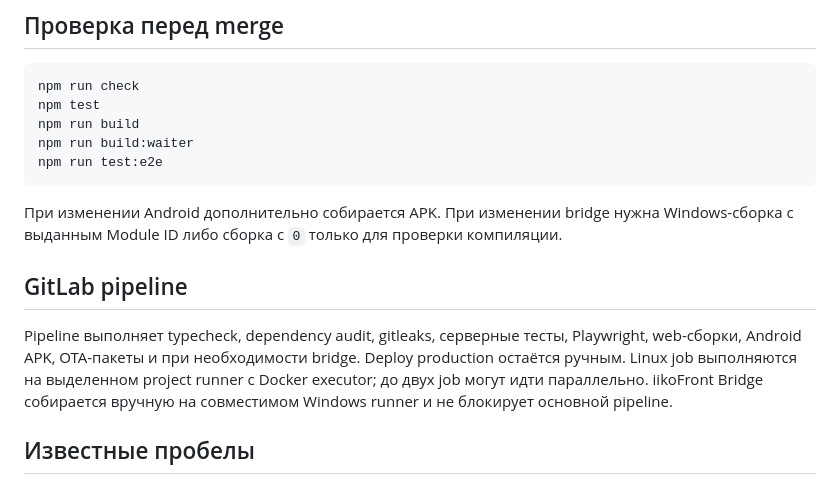
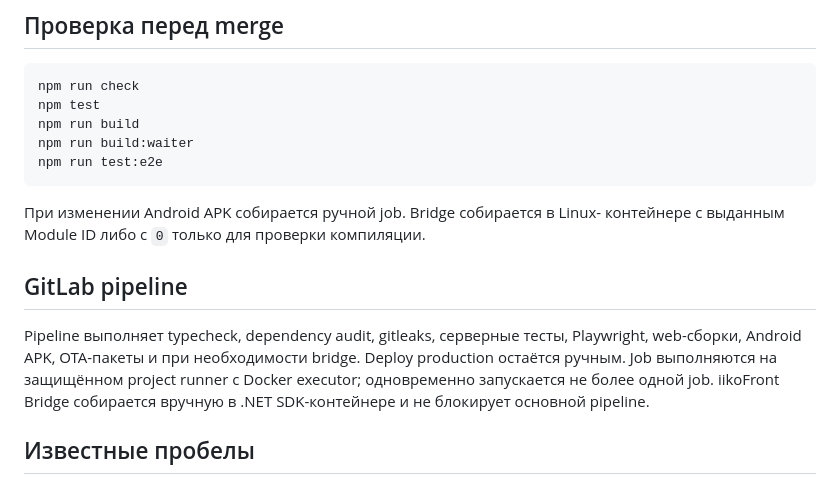
Before and after one commit to fishing53/zakaz-bb, a Markdown page: docs/TESTING.md, the part around the change. Drawn GitHub-style.

````diff
--- a/docs/TESTING.md
+++ b/docs/TESTING.md
@@ -70,17 +70,16 @@ npm run build:waiter
 npm run test:e2e
 ```
 
-При изменении Android дополнительно собирается APK. При изменении bridge нужна
-Windows-сборка с выданным Module ID либо сборка с `0` только для проверки
-компиляции.
+При изменении Android APK собирается ручной job. Bridge собирается в Linux-
+контейнере с выданным Module ID либо с `0` только для проверки компиляции.
 
 ## GitLab pipeline
 
 Pipeline выполняет typecheck, dependency audit, gitleaks, серверные тесты,
 Playwright, web-сборки, Android APK, OTA-пакеты и при необходимости bridge. Deploy
-production остаётся ручным. Linux job выполняются на выделенном project runner с
-Docker executor; до двух job могут идти параллельно. iikoFront Bridge собирается
-вручную на совместимом Windows runner и не блокирует основной pipeline.
+production остаётся ручным. Job выполняются на защищённом project runner с Docker
+executor; одновременно запускается не более одной job. iikoFront Bridge
+собирается вручную в .NET SDK-контейнере и не блокирует основной pipeline.
 
 ## Известные пробелы
 
````
Also changed, not shown: README.md (+4 -3 lines), docs/DEPLOYMENT.md (+7 -7 lines).
